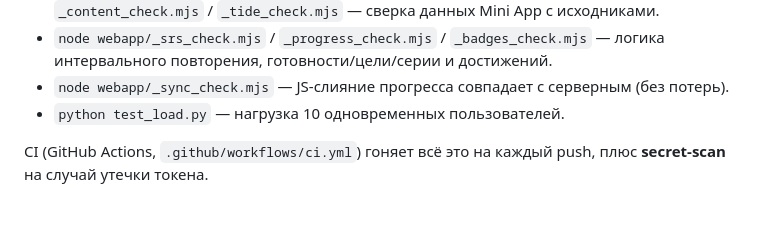
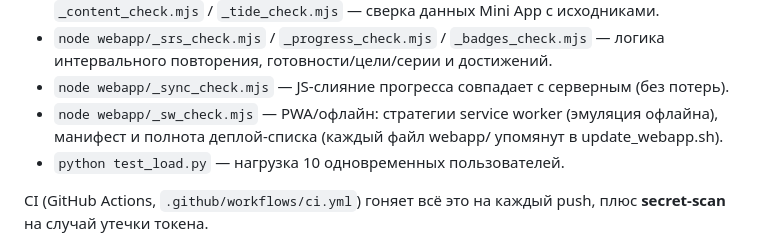
Before and after one commit to ipostatos/ISSA_bot, a Markdown page: README.md, the part around the change. GitHub-like rendering; blank space fills up the shorter version.

Commit message:
docs: mention _sw_check in check lists
Co-Authored-By: Claude Fable 5 <noreply@anthropic.com>

```diff
--- a/README.md
+++ b/README.md
@@ -364,6 +364,8 @@ PDF-книги для Библиотеки в git **не хранятся** (в
 - `node webapp/_srs_check.mjs` / `_progress_check.mjs` / `_badges_check.mjs` —
   логика интервального повторения, готовности/цели/серии и достижений.
 - `node webapp/_sync_check.mjs` — JS-слияние прогресса совпадает с серверным (без потерь).
+- `node webapp/_sw_check.mjs` — PWA/офлайн: стратегии service worker (эмуляция офлайна),
+  манифест и полнота деплой-списка (каждый файл webapp/ упомянут в update_webapp.sh).
 - `python test_load.py` — нагрузка 10 одновременных пользователей.
 
 CI (GitHub Actions, `.github/workflows/ci.yml`) гоняет всё это на каждый push,
```
Also changed, not shown: webapp/README.md (+1 -0 lines).
